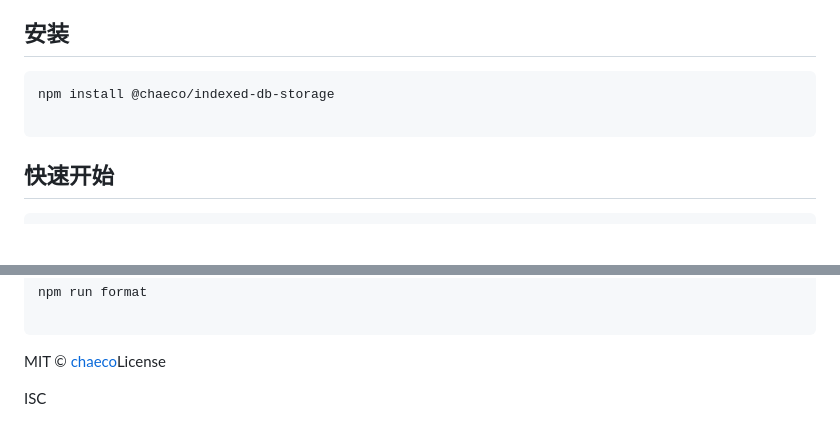
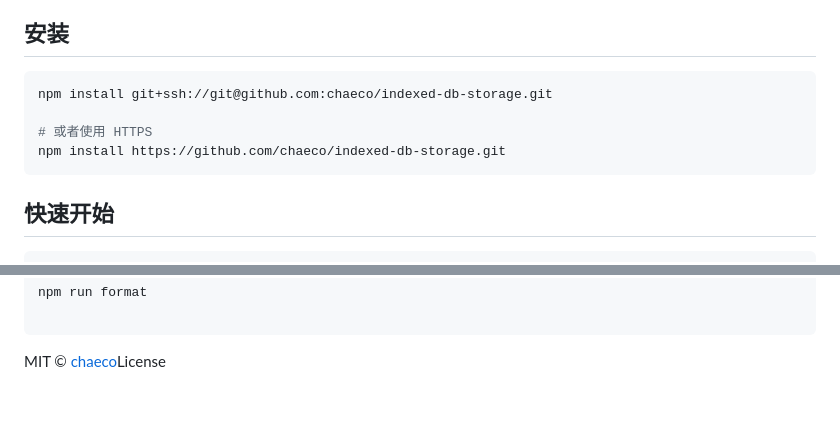
Before and after one commit to chaeco/indexed-db-storage, a Markdown page: README.md, 2 parts joined by grey strips. Rendered like a GitHub page; blank space fills up the shorter version.

````diff
--- a/README.md
+++ b/README.md
@@ -26,8 +26,10 @@
 ## 安装
 
 ```bash
-npm install @chaeco/indexed-db-storage
+npm install git+ssh://git@github.com:chaeco/indexed-db-storage.git
 
+# 或者使用 HTTPS
+npm install https://github.com/chaeco/indexed-db-storage.git
 ```
 
 ## 快速开始
@@ -390,5 +392,3 @@ npm run format
 ```
 
 MIT © [chaeco](https://github.com/chaeco)License
-
-ISC
````
